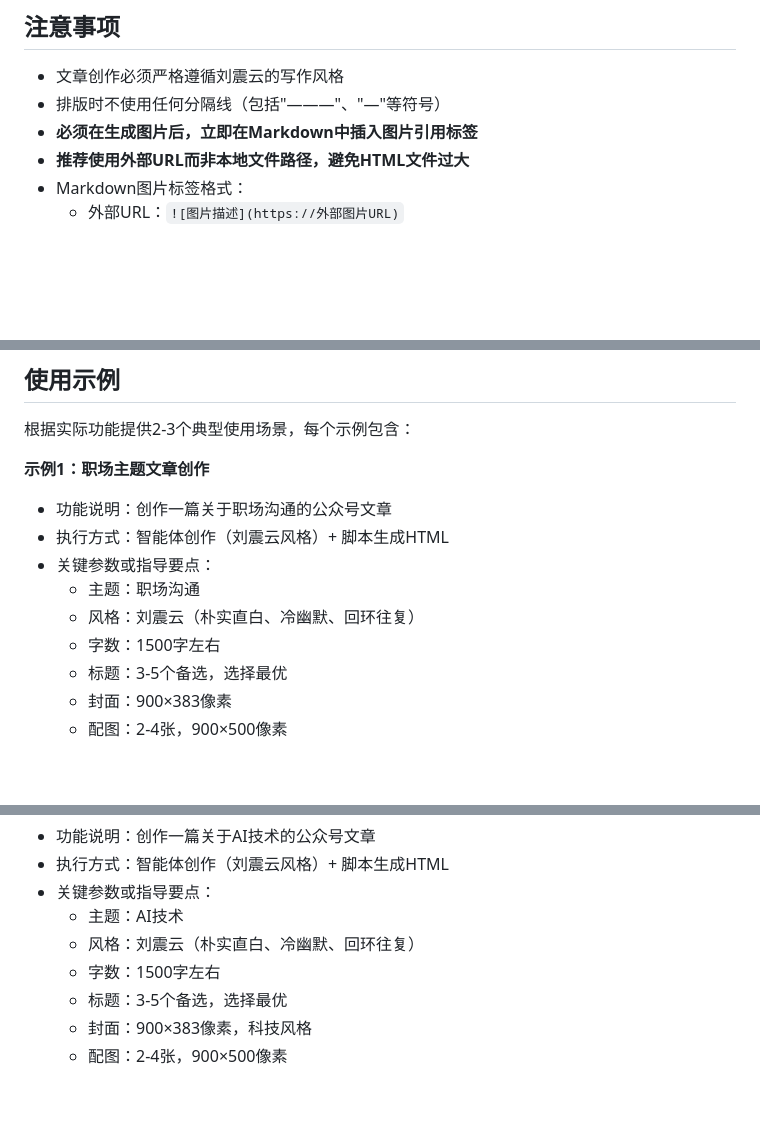
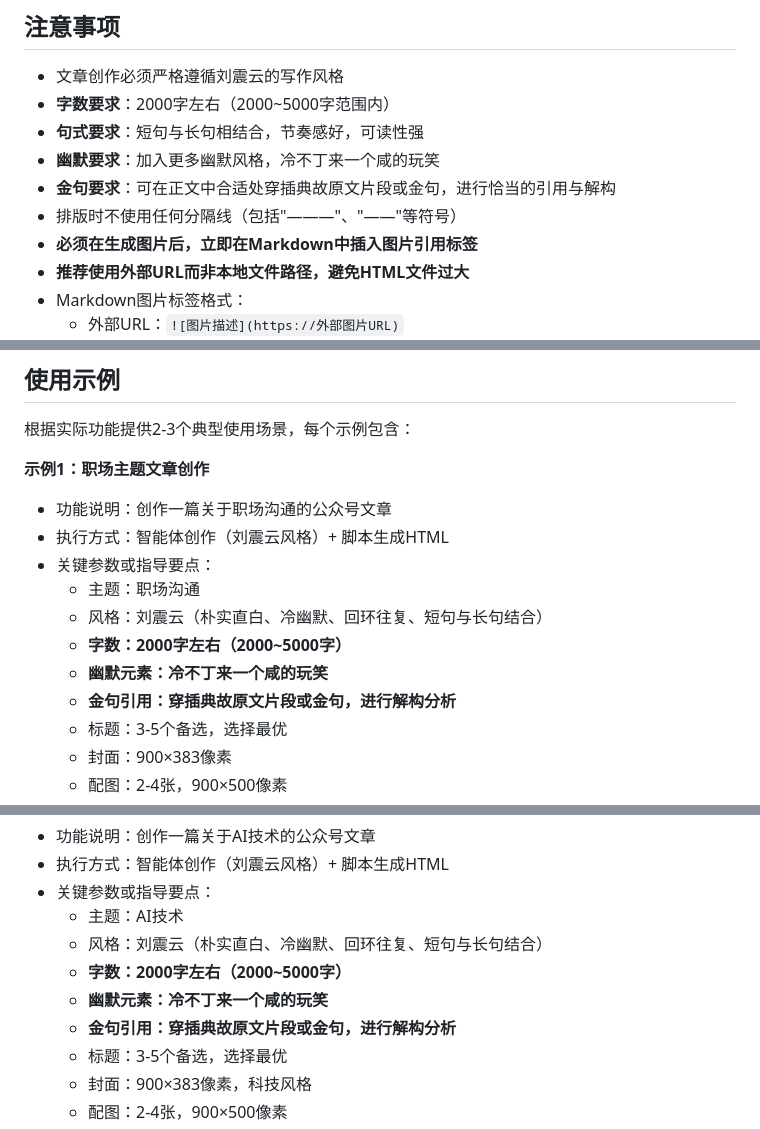
Before and after one commit to GitGump/agent_skill_collection, a Markdown page: 公众号-刘震云/SKILL.md, 3 parts joined by grey strips. Drawn GitHub-style; blank space fills up the shorter version.

```diff
--- a/公众号-刘震云/SKILL.md
+++ b/公众号-刘震云/SKILL.md
@@ -291,7 +307,11 @@ dependency:
 
 ## 注意事项
 - 文章创作必须严格遵循刘震云的写作风格
-- 排版时不使用任何分隔线（包括"———"、"—"等符号）
+- **字数要求**：2000字左右（2000~5000字范围内）
+- **句式要求**：短句与长句相结合，节奏感好，可读性强
+- **幽默要求**：加入更多幽默风格，冷不丁来一个咸的玩笑
+- **金句要求**：可在正文中合适处穿插典故原文片段或金句，进行恰当的引用与解构
+- 排版时不使用任何分隔线（包括"———"、"——"等符号）
 - **必须在生成图片后，立即在Markdown中插入图片引用标签**
 - **推荐使用外部URL而非本地文件路径，避免HTML文件过大**
 - Markdown图片标签格式：
@@ -310,8 +330,10 @@ dependency:
 - 执行方式：智能体创作（刘震云风格）+ 脚本生成HTML
 - 关键参数或指导要点：
   - 主题：职场沟通
-  - 风格：刘震云（朴实直白、冷幽默、回环往复）
-  - 字数：1500字左右
+  - 风格：刘震云（朴实直白、冷幽默、回环往复、短句与长句结合）
+  - **字数：2000字左右（2000~5000字）**
+  - **幽默元素：冷不丁来一个咸的玩笑**
+  - **金句引用：穿插典故原文片段或金句，进行解构分析**
   - 标题：3-5个备选，选择最优
   - 封面：900×383像素
   - 配图：2-4张，900×500像素
@@ -330,8 +352,10 @@ dependency:
 - 执行方式：智能体创作（刘震云风格）+ 脚本生成HTML
 - 关键参数或指导要点：
   - 主题：AI技术
-  - 风格：刘震云（朴实直白、冷幽默、回环往复）
-  - 字数：1500字左右
+  - 风格：刘震云（朴实直白、冷幽默、回环往复、短句与长句结合）
+  - **字数：2000字左右（2000~5000字）**
+  - **幽默元素：冷不丁来一个咸的玩笑**
+  - **金句引用：穿插典故原文片段或金句，进行解构分析**
   - 标题：3-5个备选，选择最优
   - 封面：900×383像素，科技风格
   - 配图：2-4张，900×500像素
```
Also changed, not shown: other parts of 公众号-刘震云/SKILL.md (+39 -21 lines).
